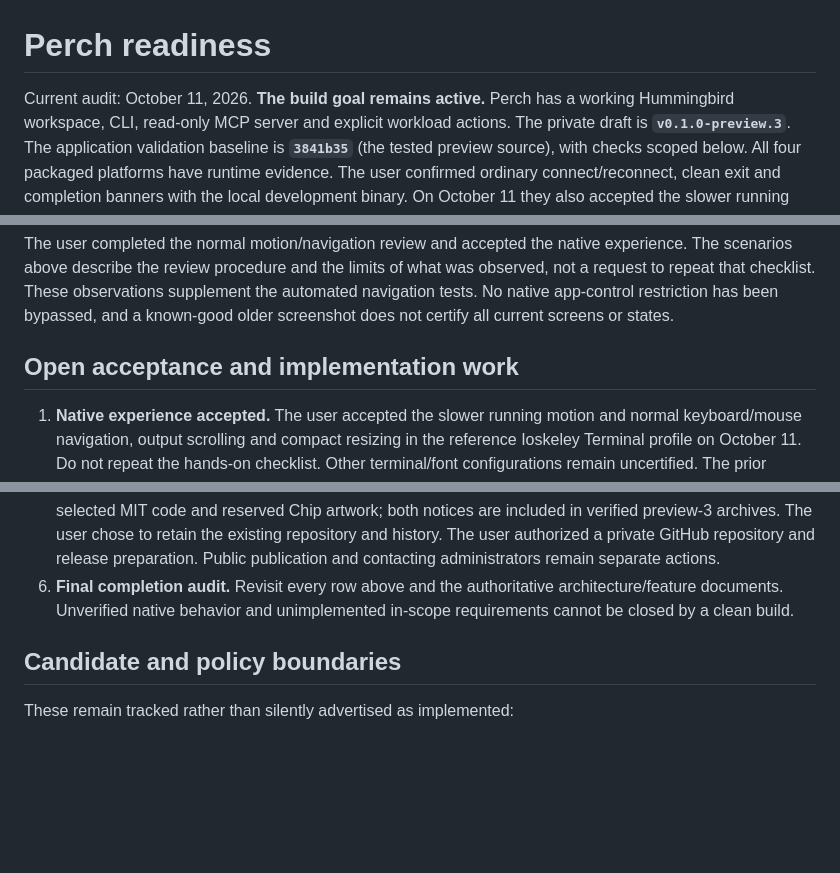
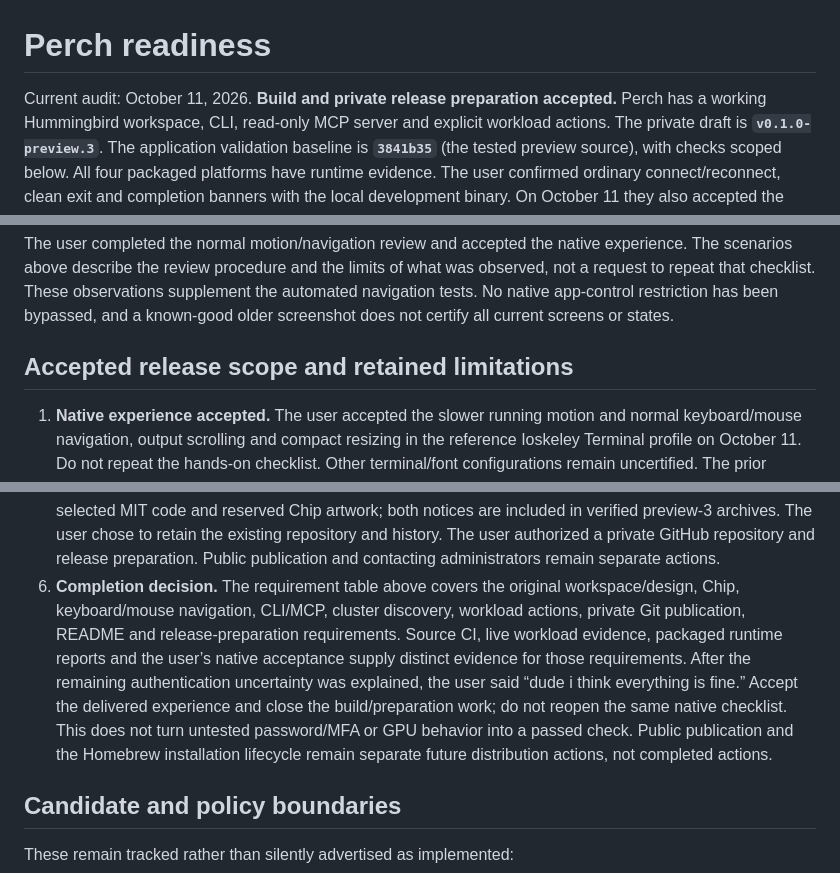
Before and after one commit to darthnithin/perch, a Markdown page: docs/READINESS.md, 3 parts joined by grey strips. Drawn GitHub-style; blank space fills up the shorter version.

```diff
--- a/docs/READINESS.md
+++ b/docs/READINESS.md
@@ -1,6 +1,6 @@
 # Perch readiness
 
-Current audit: October 11, 2026. **The build goal remains active.** Perch has a
+Current audit: October 11, 2026. **Build and private release preparation accepted.** Perch has a
 working Hummingbird workspace, CLI, read-only MCP server and explicit workload
 actions. The private draft is **`v0.1.0-preview.3`**. The application validation baseline is
 **`3841b35`** (the tested preview source), with checks scoped below.
@@ -155,7 +155,7 @@ supplement the automated navigation tests. No native app-control
 restriction has been bypassed, and a known-good older screenshot does not certify
 all current screens or states.
 
-## Open acceptance and implementation work
+## Accepted release scope and retained limitations
 
 1. **Native experience accepted.** The user accepted the slower running motion
    and normal keyboard/mouse navigation, output scrolling and compact resizing
@@ -182,9 +182,17 @@ all current screens or states.
    All four current archive runtimes passed. The user selected MIT code and reserved
    Chip artwork; both notices are included in verified preview-3 archives. The user chose to retain the existing repository and history. The user authorized a private GitHub repository and release preparation.
    Public publication and contacting administrators remain separate actions.
-6. **Final completion audit.** Revisit every row above and the authoritative
-   architecture/feature documents. Unverified native behavior
-   and unimplemented in-scope requirements cannot be closed by a clean build.
+6. **Completion decision.** The requirement table above covers the original
+   workspace/design, Chip, keyboard/mouse navigation, CLI/MCP, cluster discovery,
+   workload actions, private Git publication, README and release-preparation
+   requirements. Source CI, live workload evidence, packaged runtime reports and
+   the user’s native acceptance supply distinct evidence for those requirements.
+   After the remaining authentication uncertainty was explained, the user said
+   “dude i think everything is fine.” Accept the delivered experience and close
+   the build/preparation work; do not reopen the same native checklist. This does
+   not turn untested password/MFA or GPU behavior into a passed check. Public
+   publication and the Homebrew installation lifecycle remain separate future
+   distribution actions, not completed actions.
 
 ## Candidate and policy boundaries
 
```
Also changed, not shown: ARCHITECTURE.md (+1 -1 lines), docs/ACCEPTANCE-2026-10-11.md (+20 -0 lines).
